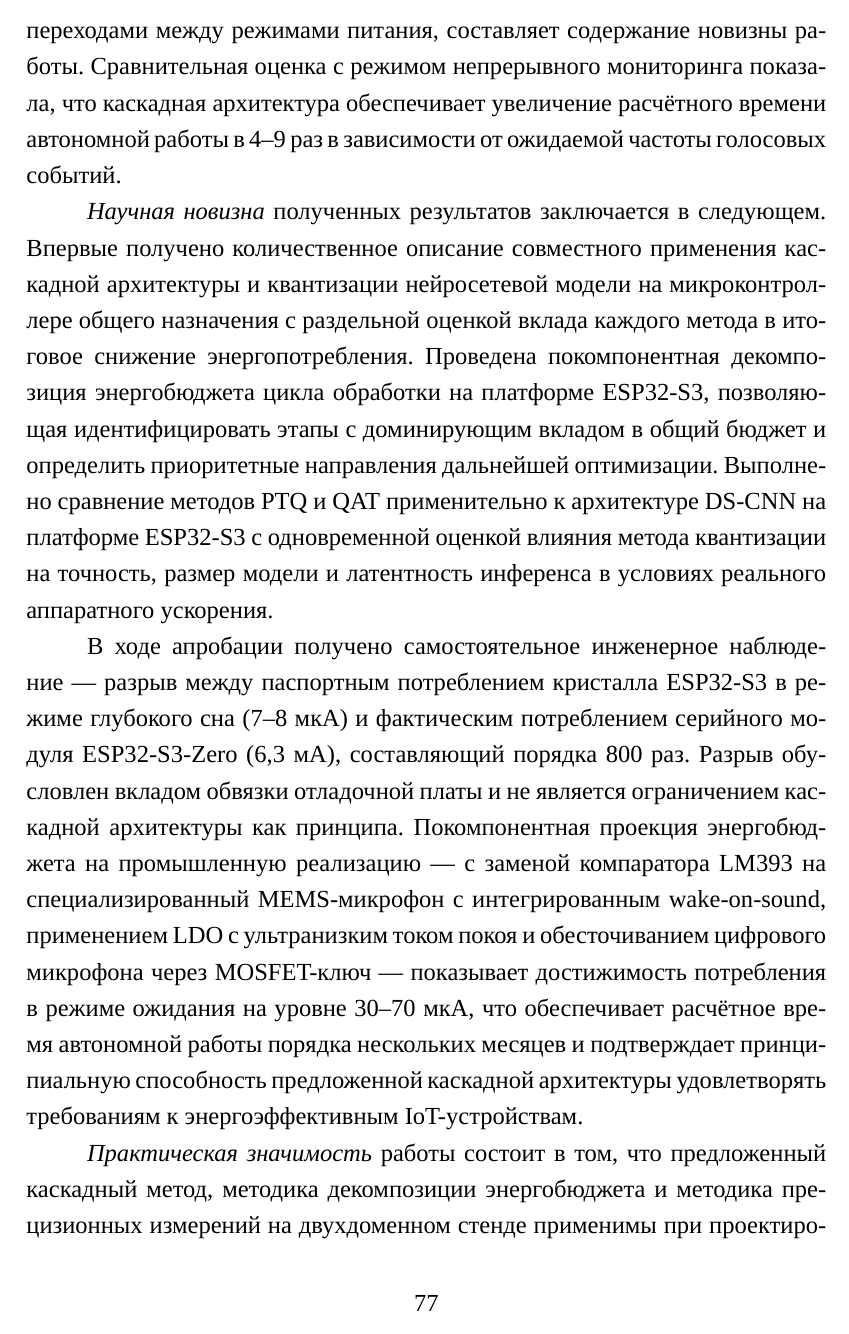
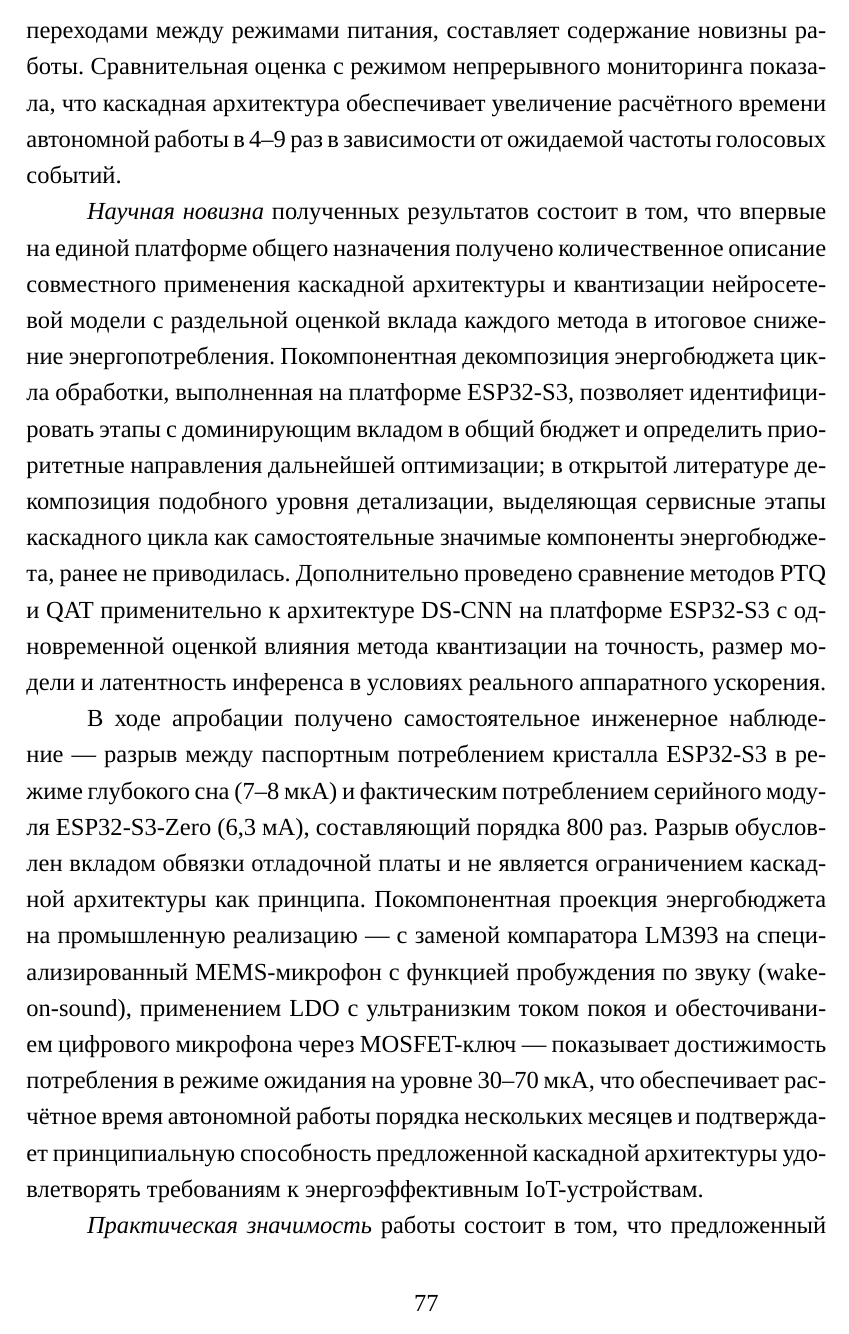
Before and after one commit to worthant/itmo-bachelor-thesis, a LaTeX thesis (thesis/diploma.tex, which reads thesis/6_conclusion.tex): page 77 of 107. Compiled offline with XeLaTeX; a missing font is replaced by an installed copy or a similar font.

Commit message:
:hammer: feat(thesis/conclusion): Apply supervisor feedback

```diff
--- a/thesis/6_conclusion.tex
+++ b/thesis/6_conclusion.tex
@@ -86,19 +85,21 @@ INT8~--- при потере точности классификации не б
 времени автономной работы в 4--9~раз в зависимости от ожидаемой
 частоты голосовых событий.
 
-\textit{Научная новизна} полученных результатов заключается в
-следующем. Впервые получено количественное описание совместного
-применения каскадной архитектуры и квантизации нейросетевой модели
-на микроконтроллере общего назначения с раздельной оценкой вклада
-каждого метода в итоговое снижение энергопотребления. Проведена
-покомпонентная декомпозиция энергобюджета цикла обработки на
-платформе ESP32-S3, позволяющая идентифицировать этапы с
-доминирующим вкладом в общий бюджет и определить приоритетные
-направления дальнейшей оптимизации. Выполнено сравнение методов
-PTQ и QAT применительно к архитектуре DS-CNN на платформе
-ESP32-S3 с одновременной оценкой влияния метода квантизации на
-точность, размер модели и латентность инференса в условиях реального
-аппаратного ускорения.
+\textit{Научная новизна} полученных результатов состоит в том, что
+впервые на единой платформе общего назначения получено количественное
+описание совместного применения каскадной архитектуры и квантизации
+нейросетевой модели с раздельной оценкой вклада каждого метода в
+итоговое снижение энергопотребления. Покомпонентная декомпозиция
+энергобюджета цикла обработки, выполненная на платформе ESP32-S3,
+позволяет идентифицировать этапы с доминирующим вкладом в общий
+бюджет и определить приоритетные направления дальнейшей оптимизации;
+в открытой литературе декомпозиция подобного уровня детализации,
+выделяющая сервисные этапы каскадного цикла как самостоятельные
+значимые компоненты энергобюджета, ранее не приводилась.
+Дополнительно проведено сравнение методов PTQ и QAT применительно к
+архитектуре DS-CNN на платформе ESP32-S3 с одновременной оценкой
+влияния метода квантизации на точность, размер модели и латентность
+инференса в условиях реального аппаратного ускорения.
 
 В ходе апробации получено самостоятельное инженерное
 наблюдение~--- разрыв между паспортным потреблением кристалла
@@ -108,15 +109,14 @@ ESP32-S3 в режиме глубокого сна (7--8~мкА) и фактич
 платы и не является ограничением каскадной архитектуры как
 принципа. Покомпонентная проекция энергобюджета на промышленную
 реализацию~--- с заменой компаратора LM393 на специализированный
-MEMS-микрофон с интегрированным wake-on-sound, применением LDO с
-ультранизким током покоя и обесточиванием цифрового микрофона через
-MOSFET-ключ~--- показывает достижимость потребления в режиме
-ожидания на уровне 30--70~мкА, что обеспечивает расчётное время
-автономной работы порядка нескольких месяцев и подтверждает
-принципиальную способность предложенной каскадной архитектуры
-удовлетворять требованиям к энергоэффективным IoT-устройствам.
+MEMS-микрофон с функцией пробуждения по звуку (wake-on-sound),
+применением LDO с ультранизким током покоя и обесточиванием
+цифрового микрофона через MOSFET-ключ~--- показывает достижимость
+потребления в режиме ожидания на уровне 30--70~мкА, что обеспечивает
+расчётное время автономной работы порядка нескольких месяцев и
+подтверждает принципиальную способность предложенной каскадной
+архитектуры удовлетворять требованиям к энергоэффективным
+IoT-устройствам.
 
 \textit{Практическая значимость} работы состоит в том, что
 предложенный каскадный метод, методика декомпозиции энергобюджета и
-методика прецизионных измерений на двухдоменном стенде применимы
-при проектировании автономных IoT-устройств с голосовым управлением
```
Also changed, not shown: thesis/6_conclusion.tex (44 more changed lines).
